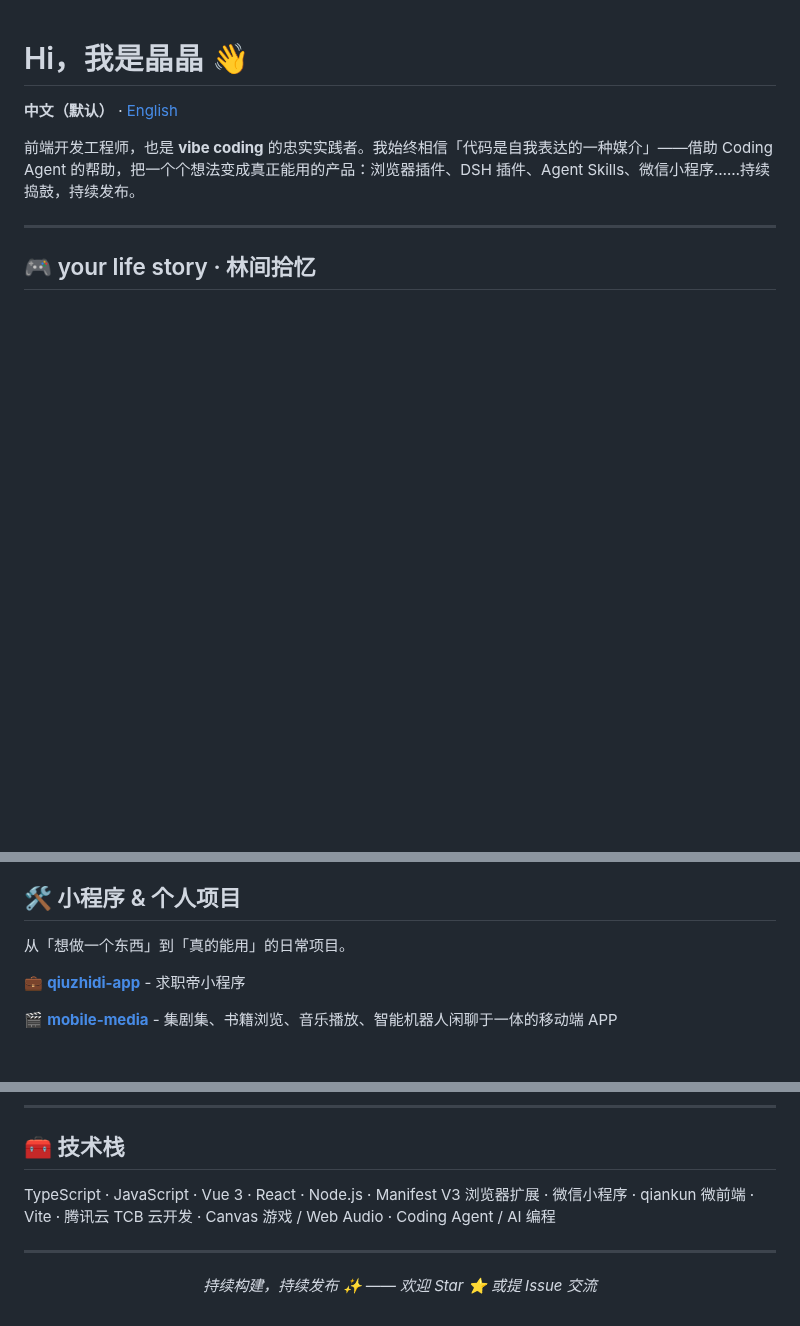
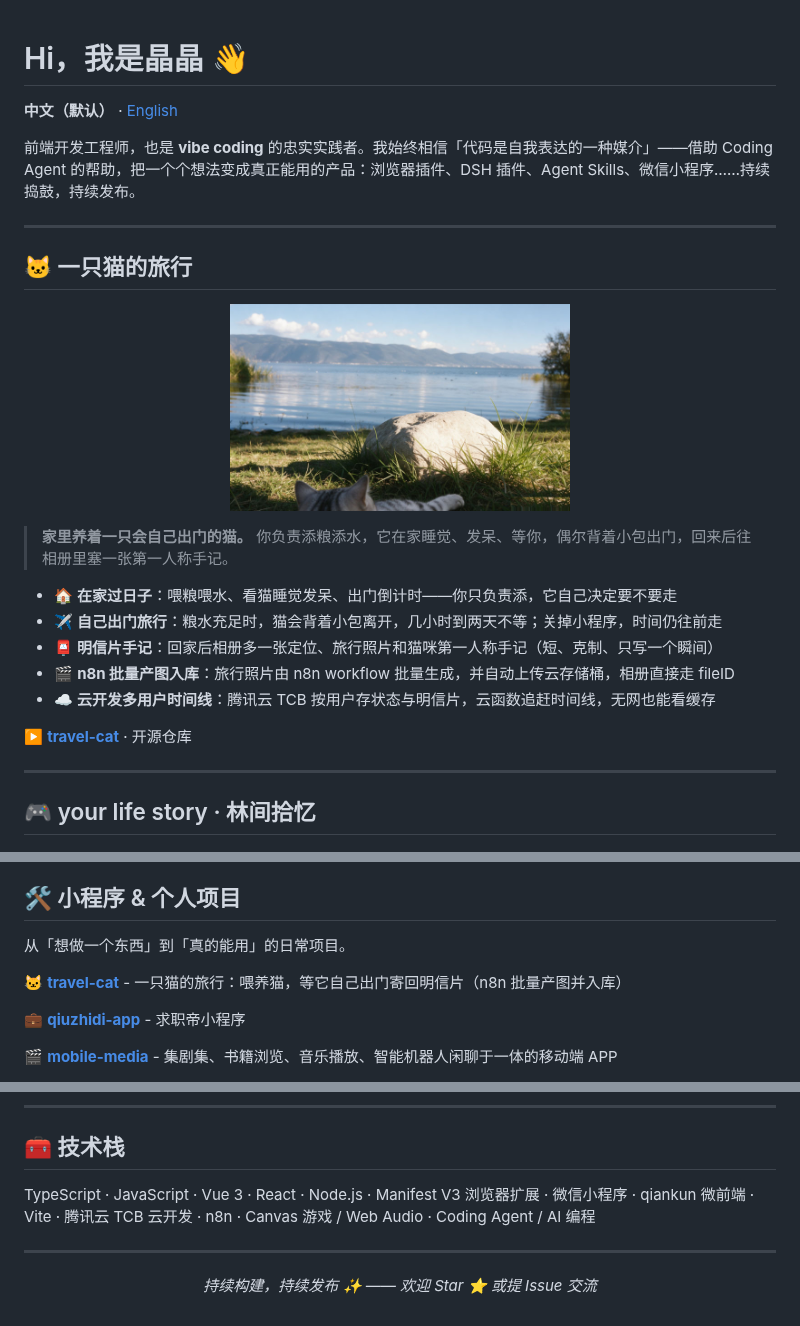
Before and after one commit to Xiaojing-511/Xiaojing-511, a Markdown page: README.md, 3 parts joined by grey strips. GitHub-like rendering; pictures changed too: assets/travel-cat-hero.jpg (added); blank space fills up the shorter version.

```diff
--- a/README.md
+++ b/README.md
@@ -3,6 +3,26 @@
 **中文（默认）** · [English](README.en.md)
 
 前端开发工程师，也是 **vibe coding** 的忠实实践者。我始终相信「代码是自我表达的一种媒介」——借助 Coding Agent 的帮助，把一个个想法变成真正能用的产品：浏览器插件、DSH 插件、Agent Skills、微信小程序……持续捣鼓，持续发布。
+
+---
+
+## 🐱 一只猫的旅行
+
+<p align="center">
+  <a href="https://github.com/Xiaojing-511/travel-cat">
+    <img src="https://raw.githubusercontent.com/Xiaojing-511/Xiaojing-511/main/assets/travel-cat-hero.jpg" width="340" alt="一只猫的旅行明信片：洱海边第一人称手记" />
+  </a>
+</p>
+
+> **家里养着一只会自己出门的猫。** 你负责添粮添水，它在家睡觉、发呆、等你，偶尔背着小包出门，回来后往相册里塞一张第一人称手记。
+
+- 🏠 **在家过日子**：喂粮喂水、看猫睡觉发呆、出门倒计时——你只负责添，它自己决定要不要走
+- ✈️ **自己出门旅行**：粮水充足时，猫会背着小包离开，几小时到两天不等；关掉小程序，时间仍往前走
+- 📮 **明信片手记**：回家后相册多一张定位、旅行照片和猫咪第一人称手记（短、克制、只写一个瞬间）
+- 🎬 **n8n 批量产图入库**：旅行照片由 n8n workflow 批量生成，并自动上传云存储桶，相册直接走 fileID
+- ☁️ **云开发多用户时间线**：腾讯云 TCB 按用户存状态与明信片，云函数追赶时间线，无网也能看缓存
+
+▶️ [**travel-cat**](https://github.com/Xiaojing-511/travel-cat) · 开源仓库
 
 ---
 
@@ -106,6 +126,8 @@
 
 从「想做一个东西」到「真的能用」的日常项目。
 
+🐱 [**travel-cat**](https://github.com/Xiaojing-511/travel-cat) - 一只猫的旅行：喂养猫，等它自己出门寄回明信片（n8n 批量产图并入库）
+
 💼 [**qiuzhidi-app**](https://github.com/Xiaojing-511/qiuzhidi-app) - 求职帝小程序
 
 🎬 [**mobile-media**](https://github.com/Xiaojing-511/mobile-media) - 集剧集、书籍浏览、音乐播放、智能机器人闲聊于一体的移动端 APP
@@ -130,7 +152,7 @@
 
 ## 🧰 技术栈
 
-TypeScript · JavaScript · Vue 3 · React · Node.js · Manifest V3 浏览器扩展 · 微信小程序 · qiankun 微前端 · Vite · 腾讯云 TCB 云开发 · Canvas 游戏 / Web Audio · Coding Agent / AI 编程
+TypeScript · JavaScript · Vue 3 · React · Node.js · Manifest V3 浏览器扩展 · 微信小程序 · qiankun 微前端 · Vite · 腾讯云 TCB 云开发 · n8n · Canvas 游戏 / Web Audio · Coding Agent / AI 编程
 
 ---
 
```
Also changed, not shown: README.en.md (+23 -1 lines).
